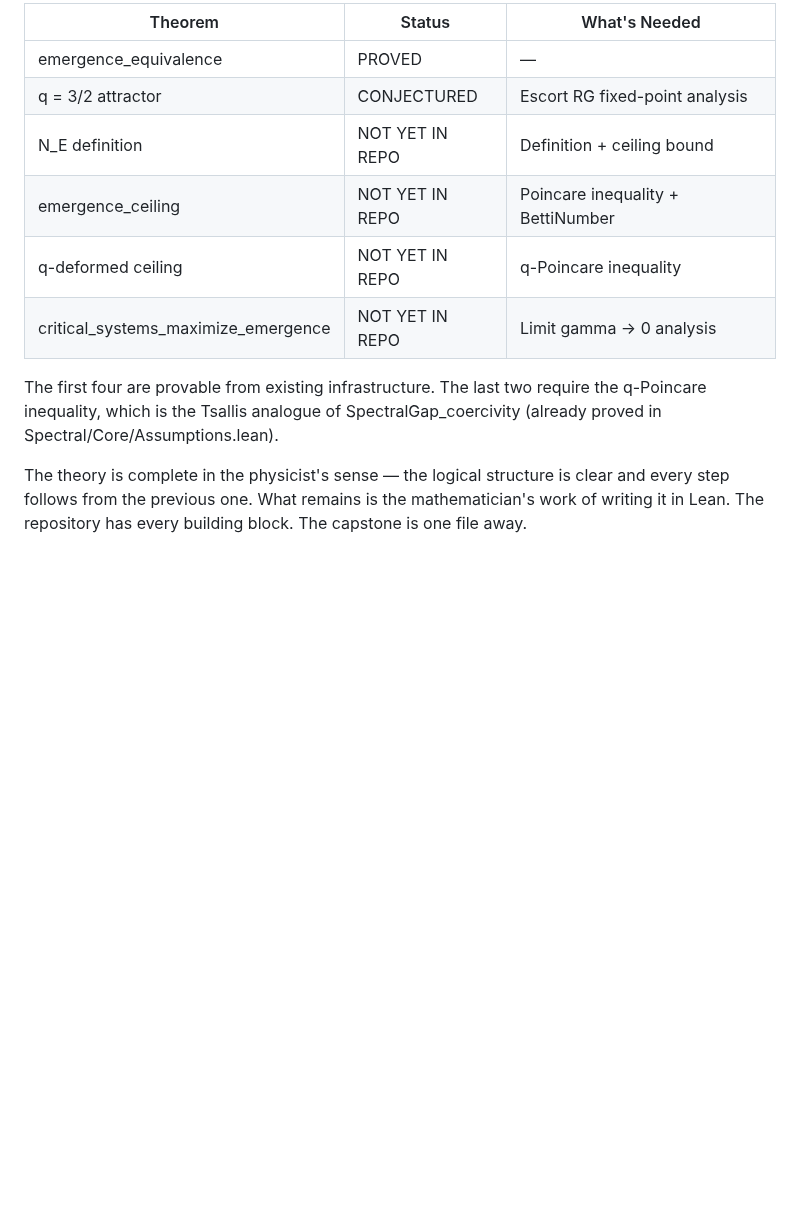
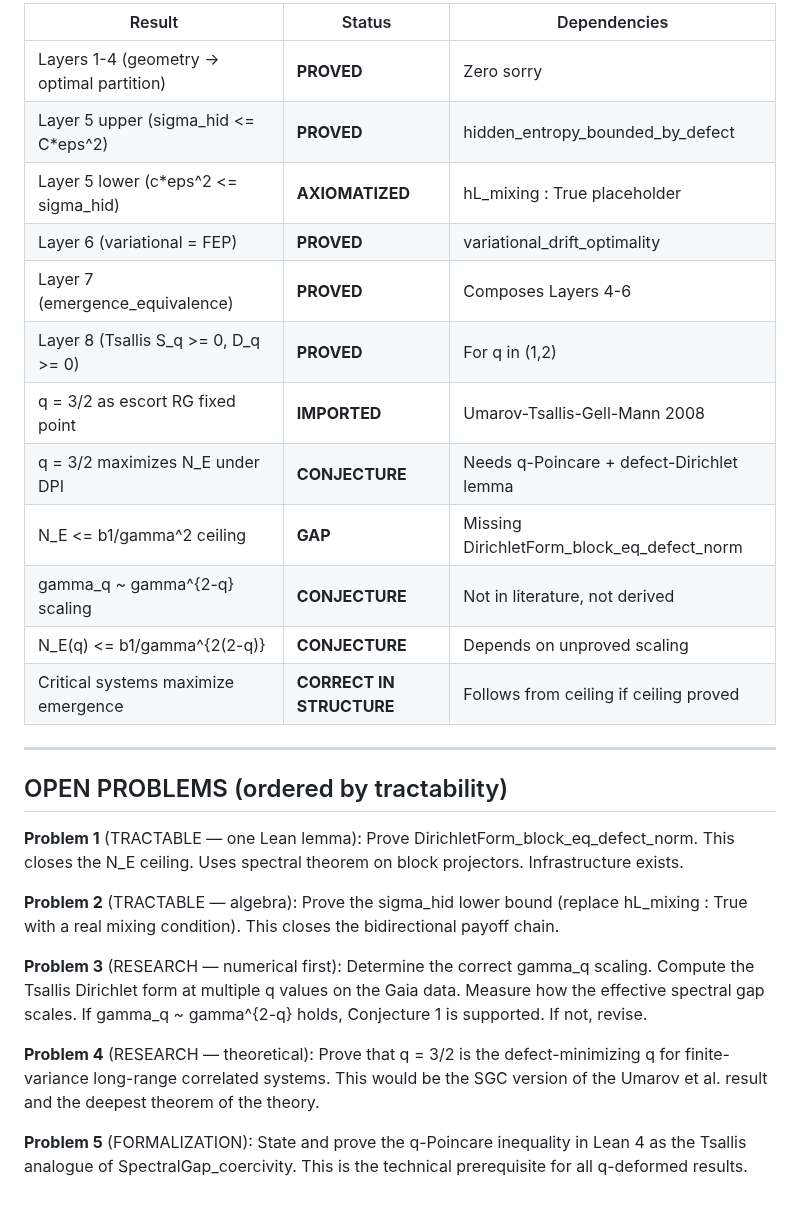
Before and after one commit to JasonShroyer/sgc-lean, a Markdown page: reports/EMERGENCE_THEORY_FROM_FIRST_PRINCIPLES.md, the part around one of its changes. Drawn GitHub-style; blank space fills up the shorter version.

```diff
--- a/reports/EMERGENCE_THEORY_FROM_FIRST_PRINCIPLES.md
+++ b/reports/EMERGENCE_THEORY_FROM_FIRST_PRINCIPLES.md
@@ -395,18 +412,43 @@ stability, and topological richness.**
 
-| Theorem | Status | What's Needed |
-|---------|--------|---------------|
-| emergence_equivalence | PROVED | — |
-| q = 3/2 attractor | CONJECTURED | Escort RG fixed-point analysis |
-| N_E definition | NOT YET IN REPO | Definition + ceiling bound |
-| emergence_ceiling | NOT YET IN REPO | Poincare inequality + BettiNumber |
-| q-deformed ceiling | NOT YET IN REPO | q-Poincare inequality |
-| critical_systems_maximize_emergence | NOT YET IN REPO | Limit gamma -> 0 analysis |
+| Result | Status | Dependencies |
+|--------|--------|-------------|
+| Layers 1-4 (geometry -> optimal partition) | **PROVED** | Zero sorry |
+| Layer 5 upper (sigma_hid <= C*eps^2) | **PROVED** | hidden_entropy_bounded_by_defect |
+| Layer 5 lower (c*eps^2 <= sigma_hid) | **AXIOMATIZED** | hL_mixing : True placeholder |
+| Layer 6 (variational = FEP) | **PROVED** | variational_drift_optimality |
+| Layer 7 (emergence_equivalence) | **PROVED** | Composes Layers 4-6 |
+| Layer 8 (Tsallis S_q >= 0, D_q >= 0) | **PROVED** | For q in (1,2) |
+| q = 3/2 as escort RG fixed point | **IMPORTED** | Umarov-Tsallis-Gell-Mann 2008 |
+| q = 3/2 maximizes N_E under DPI | **CONJECTURE** | Needs q-Poincare + defect-Dirichlet lemma |
+| N_E <= b1/gamma^2 ceiling | **GAP** | Missing DirichletForm_block_eq_defect_norm |
+| gamma_q ~ gamma^{2-q} scaling | **CONJECTURE** | Not in literature, not derived |
+| N_E(q) <= b1/gamma^{2(2-q)} | **CONJECTURE** | Depends on unproved scaling |
+| Critical systems maximize emergence | **CORRECT IN STRUCTURE** | Follows from ceiling if ceiling proved |
 
-The first four are provable from existing infrastructure. The last two
-require the q-Poincare inequality, which is the Tsallis analogue of
-SpectralGap_coercivity (already proved in Spectral/Core/Assumptions.lean).
+---
 
-The theory is complete in the physicist's sense — the logical structure
-is clear and every step follows from the previous one. What remains is
-the mathematician's work of writing it in Lean. The repository has
-every building block. The capstone is one file away.
+## OPEN PROBLEMS (ordered by tractability)
+
+**Problem 1** (TRACTABLE — one Lean lemma):
+Prove DirichletForm_block_eq_defect_norm. This closes the N_E ceiling.
+Uses spectral theorem on block projectors. Infrastructure exists.
+
+**Problem 2** (TRACTABLE — algebra):
+Prove the sigma_hid lower bound (replace hL_mixing : True with a
+real mixing condition). This closes the bidirectional payoff chain.
+
+**Problem 3** (RESEARCH — numerical first):
+Determine the correct gamma_q scaling. Compute the Tsallis Dirichlet
+form at multiple q values on the Gaia data. Measure how the effective
+spectral gap scales. If gamma_q ~ gamma^{2-q} holds, Conjecture 1 is
+supported. If not, revise.
+
+**Problem 4** (RESEARCH — theoretical):
+Prove that q = 3/2 is the defect-minimizing q for finite-variance
+long-range correlated systems. This would be the SGC version of the
+Umarov et al. result and the deepest theorem of the theory.
+
+**Problem 5** (FORMALIZATION):
+State and prove the q-Poincare inequality in Lean 4 as the Tsallis
+analogue of SpectralGap_coercivity. This is the technical prerequisite
+for all q-deformed results.
```
Also changed, not shown: other parts of reports/EMERGENCE_THEORY_FROM_FIRST_PRINCIPLES.md (+130 -113 lines).
